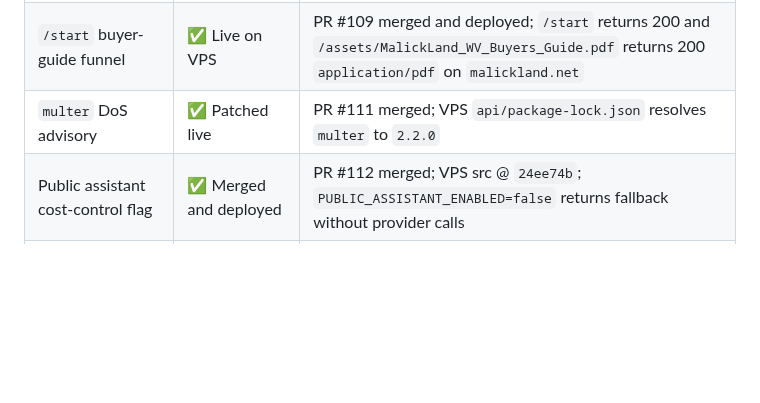
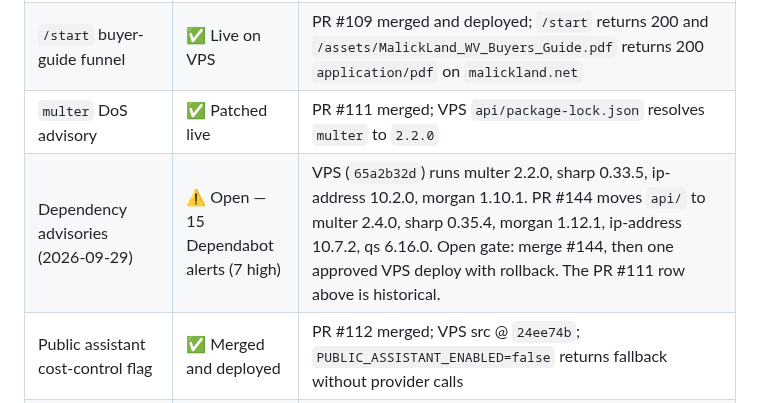
Before and after one commit to malickland-304/wv-property-intelligence, a Markdown page: PROJECT_STATE.md, the part around the change. Rendered like a GitHub page; blank space fills up the shorter version.

Commit message:
docs: record open dependency advisories and the PR #144 ship task
PROJECT_STATE.md still described multer as patched live and Dependabot alerts
as zero. Add dated rows for the 15 open alerts and the VPS package versions,
plus an open TASKS.md item for shipping this PR. Historical rows are kept.

Co-Authored-By: Claude Sonnet 5.5 <noreply@anthropic.com>

```diff
--- a/PROJECT_STATE.md
+++ b/PROJECT_STATE.md
@@ -36,6 +36,7 @@ Agents must use `PROJECT_STATE.md`, GitHub PR state, and live production checks
 | Content funnel pack | ✅ Finalized, publish-ready | `~/Documents/MalickLand_Content_Funnel_Pack_2026-06-17/`; footer disclosure aligned to the live broker block + `WV0029577` + Equal Housing; PDF text pypdf-verified |
 | `/start` buyer-guide funnel | ✅ Live on VPS | PR #109 merged and deployed; `/start` returns 200 and `/assets/MalickLand_WV_Buyers_Guide.pdf` returns 200 `application/pdf` on `malickland.net` |
 | `multer` DoS advisory | ✅ Patched live | PR #111 merged; VPS `api/package-lock.json` resolves `multer` to `2.2.0` |
+| Dependency advisories (2026-09-29) | ⚠️ Open — 15 Dependabot alerts (7 high) | VPS (`65a2b32d`) runs multer 2.2.0, sharp 0.33.5, ip-address 10.2.0, morgan 1.10.1. PR #144 moves `api/` to multer 2.4.0, sharp 0.35.4, morgan 1.12.1, ip-address 10.7.2, qs 6.16.0. Open gate: merge #144, then one approved VPS deploy with rollback. The PR #111 row above is historical. |
 | Public assistant cost-control flag | ✅ Merged and deployed | PR #112 merged; VPS src @ `24ee74b`; `PUBLIC_ASSISTANT_ENABLED=false` returns fallback without provider calls |
 | Homepage dynamic HTML safety | ✅ Merged and deployed | PR #113 merged; VPS src @ `24ee74b`; homepage listing/property fields are escaped before insertion |
 | Repo-safe queue through #128 plus #116 | ✅ Merged to `origin/main` | `origin/main` is `349034d`; document-registry/API/admin/homepage improvements are queued for the next manual VPS deploy where runtime files changed |
```
